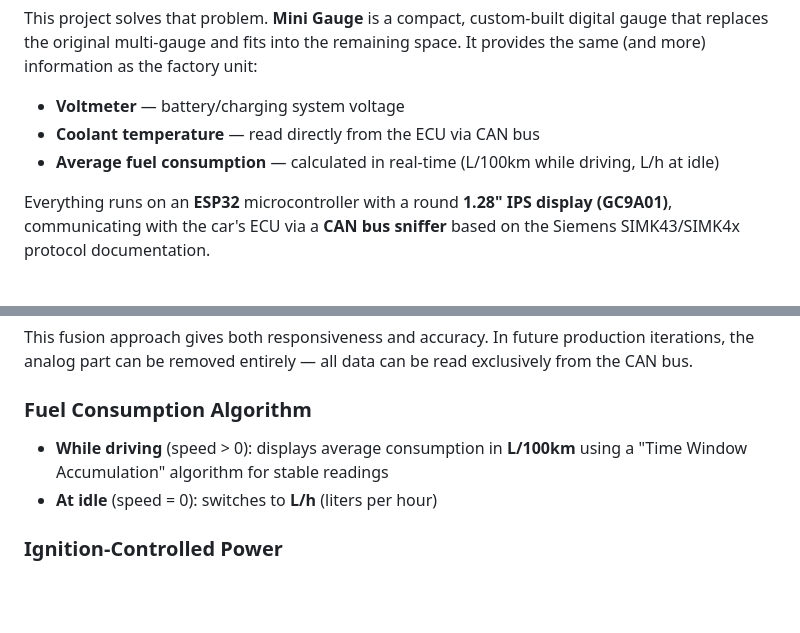
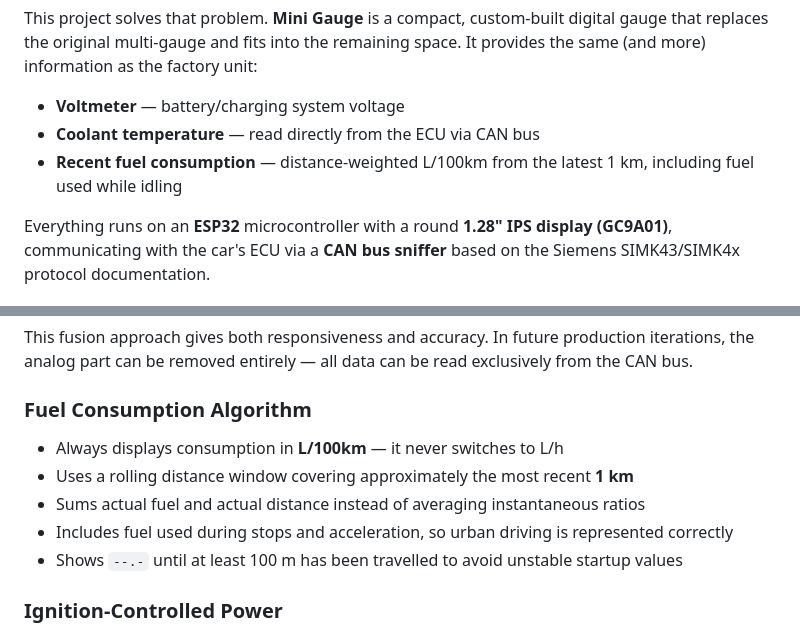
Before and after one commit to JakubSx01/Mini_gauge_Hyundai_coupe, a Markdown page: README.md, 2 parts joined by grey strips. Drawn GitHub-style; blank space fills up the shorter version.

Commit message:
docs: describe rolling L/100km calculation

```diff
--- a/README.md
+++ b/README.md
@@ -15,7 +15,7 @@ This project solves that problem. **Mini Gauge** is a compact, custom-built digi
 
 - **Voltmeter** — battery/charging system voltage
 - **Coolant temperature** — read directly from the ECU via CAN bus
-- **Average fuel consumption** — calculated in real-time (L/100km while driving, L/h at idle)
+- **Recent fuel consumption** — distance-weighted L/100km from the latest 1 km, including fuel used while idling
 
 Everything runs on an **ESP32** microcontroller with a round **1.28" IPS display (GC9A01)**, communicating with the car's ECU via a **CAN bus sniffer** based on the Siemens SIMK43/SIMK4x protocol documentation.
 
@@ -42,8 +42,11 @@ This fusion approach gives both responsiveness and accuracy. In future productio
 
 ### Fuel Consumption Algorithm
 
-- **While driving** (speed > 0): displays average consumption in **L/100km** using a "Time Window Accumulation" algorithm for stable readings
-- **At idle** (speed = 0): switches to **L/h** (liters per hour)
+- Always displays consumption in **L/100km** — it never switches to L/h
+- Uses a rolling distance window covering approximately the most recent **1 km**
+- Sums actual fuel and actual distance instead of averaging instantaneous ratios
+- Includes fuel used during stops and acceleration, so urban driving is represented correctly
+- Shows `--.-` until at least 100 m has been travelled to avoid unstable startup values
 
 ### Ignition-Controlled Power
 
```
